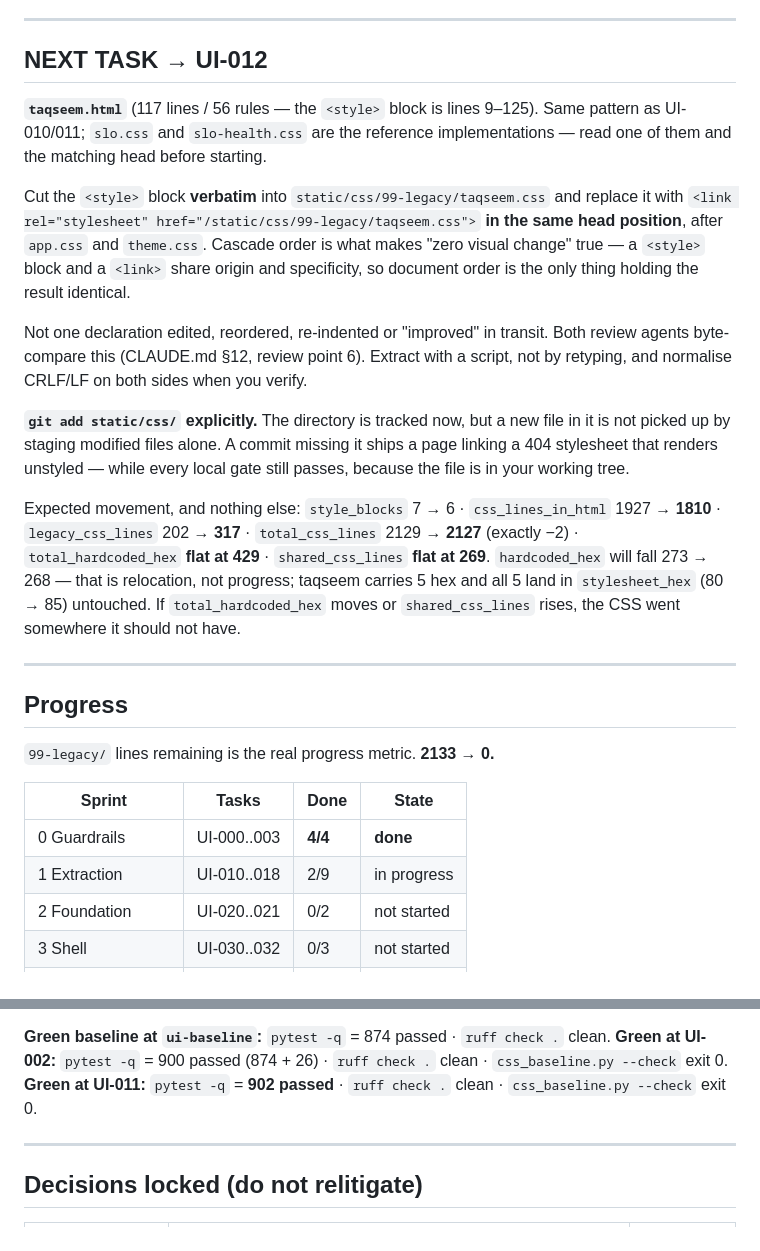
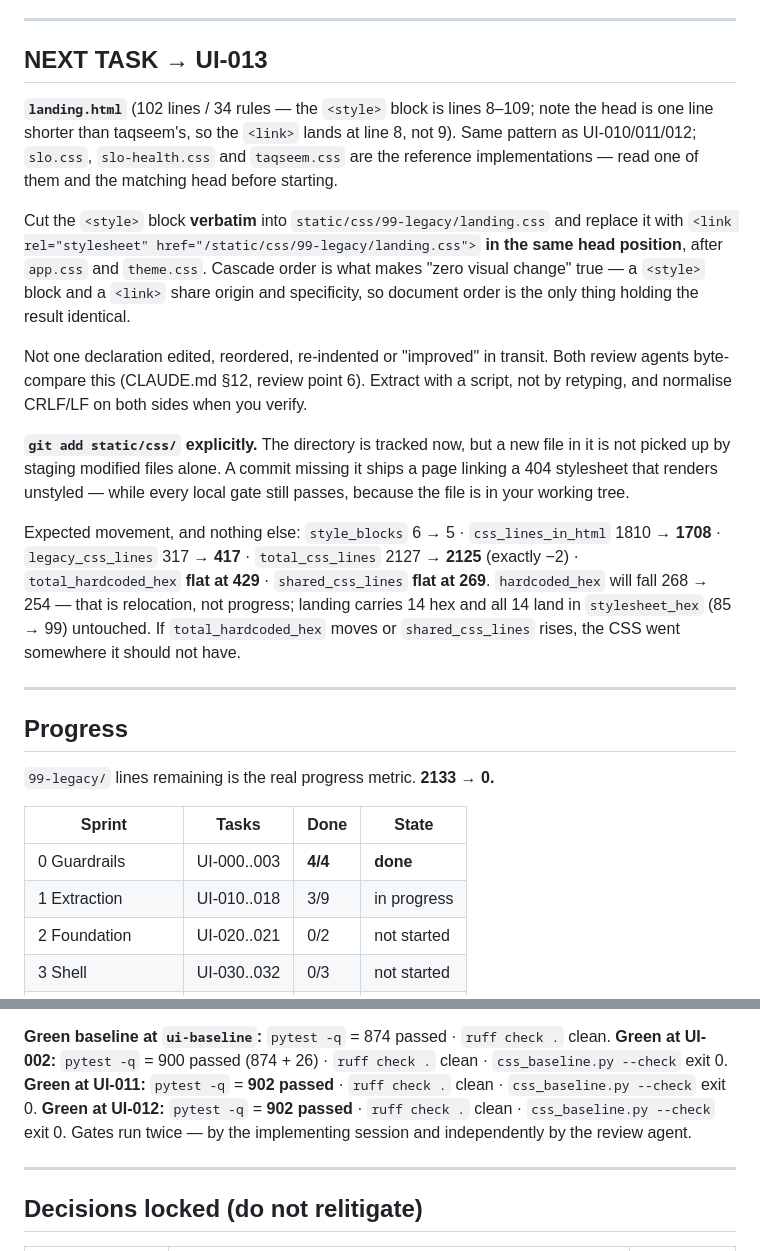
Before and after one commit to irfanali1418902-byte/paper-maker-backup, a Markdown page: docs/ui/STATUS.md, 2 parts joined by grey strips. Rendered like a GitHub page.

```diff
--- a/docs/ui/STATUS.md
+++ b/docs/ui/STATUS.md
@@ -8,14 +8,15 @@
 
 ---
 
-## NEXT TASK → UI-012
+## NEXT TASK → UI-013
 
-**`taqseem.html`** (117 lines / 56 rules — the `<style>` block is lines 9–125). Same pattern as
-UI-010/011; `slo.css` and `slo-health.css` are the reference implementations — read one of them
-and the matching head before starting.
+**`landing.html`** (102 lines / 34 rules — the `<style>` block is lines 8–109; note the head is
+one line shorter than taqseem's, so the `<link>` lands at line 8, not 9). Same pattern as
+UI-010/011/012; `slo.css`, `slo-health.css` and `taqseem.css` are the reference
+implementations — read one of them and the matching head before starting.
 
-Cut the `<style>` block **verbatim** into `static/css/99-legacy/taqseem.css` and replace it
-with `<link rel="stylesheet" href="/static/css/99-legacy/taqseem.css">` **in the same head
+Cut the `<style>` block **verbatim** into `static/css/99-legacy/landing.css` and replace it
+with `<link rel="stylesheet" href="/static/css/99-legacy/landing.css">` **in the same head
 position**, after `app.css` and `theme.css`. Cascade order is what makes "zero visual change"
 true — a `<style>` block and a `<link>` share origin and specificity, so document order is the
 only thing holding the result identical.
@@ -29,11 +30,11 @@ not picked up by staging modified files alone. A commit missing it ships a page
 404 stylesheet that renders unstyled — while every local gate still passes, because the file
 is in your working tree.
 
-Expected movement, and nothing else: `style_blocks` 7 → 6 · `css_lines_in_html` 1927 → **1810**
-· `legacy_css_lines` 202 → **317** · `total_css_lines` 2129 → **2127** (exactly −2) ·
+Expected movement, and nothing else: `style_blocks` 6 → 5 · `css_lines_in_html` 1810 → **1708**
+· `legacy_css_lines` 317 → **417** · `total_css_lines` 2127 → **2125** (exactly −2) ·
 `total_hardcoded_hex` **flat at 429** · `shared_css_lines` **flat at 269**.
-`hardcoded_hex` will fall 273 → 268 — that is relocation, not progress; taqseem carries 5 hex
-and all 5 land in `stylesheet_hex` (80 → 85) untouched. If `total_hardcoded_hex` moves or
+`hardcoded_hex` will fall 268 → 254 — that is relocation, not progress; landing carries 14 hex
+and all 14 land in `stylesheet_hex` (85 → 99) untouched. If `total_hardcoded_hex` moves or
 `shared_css_lines` rises, the CSS went somewhere it should not have.
 
 ---
@@ -45,7 +46,7 @@ and all 5 land in `stylesheet_hex` (80 → 85) untouched. If `total_hardcoded_he
 | Sprint | Tasks | Done | State |
 |---|---|---|---|
 | 0 Guardrails | UI-000..003 | **4/4** | **done** |
-| 1 Extraction | UI-010..018 | 2/9 | in progress |
+| 1 Extraction | UI-010..018 | 3/9 | in progress |
 | 2 Foundation | UI-020..021 | 0/2 | not started |
 | 3 Shell | UI-030..032 | 0/3 | not started |
 | 4 Components | UI-040..043 | 0/4 | not started |
@@ -113,6 +116,9 @@ check can tell the difference, so that one is on the reviewer.
 `css_baseline.py --check` exit 0.
 **Green at UI-011:** `pytest -q` = **902 passed** · `ruff check .` clean ·
 `css_baseline.py --check` exit 0.
+**Green at UI-012:** `pytest -q` = **902 passed** · `ruff check .` clean ·
+`css_baseline.py --check` exit 0. Gates run twice — by the implementing session and
+independently by the review agent.
 
 ---
 
```
Also changed, not shown: other parts of docs/ui/STATUS.md (+11 -9 lines).
